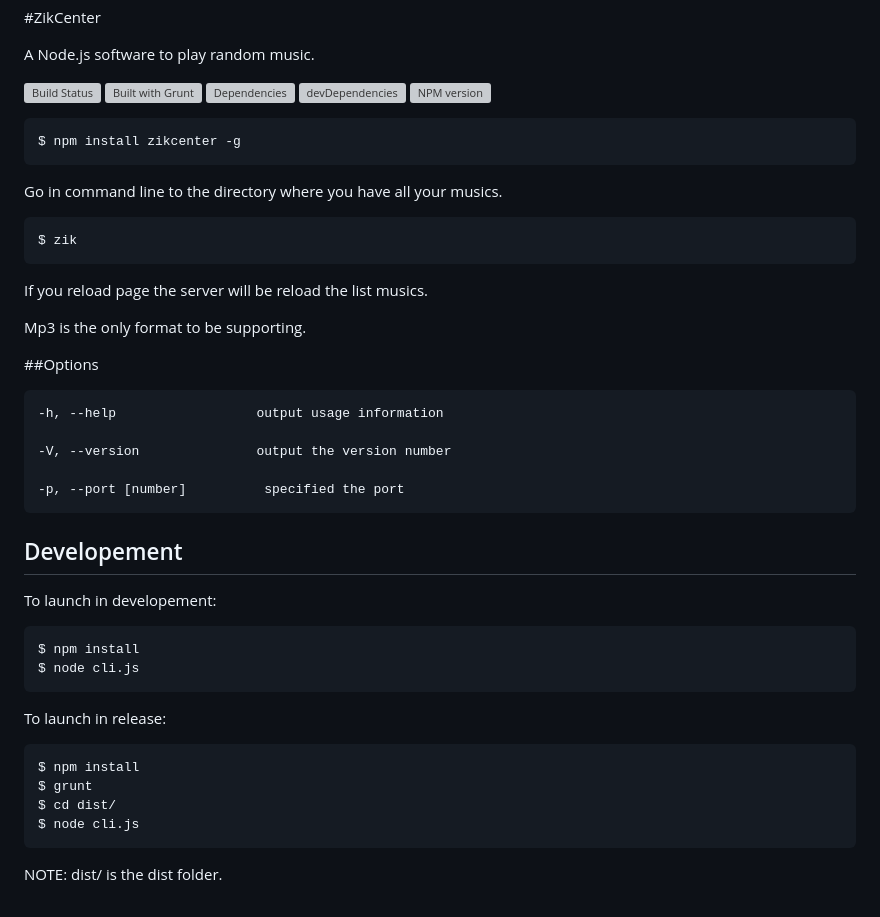
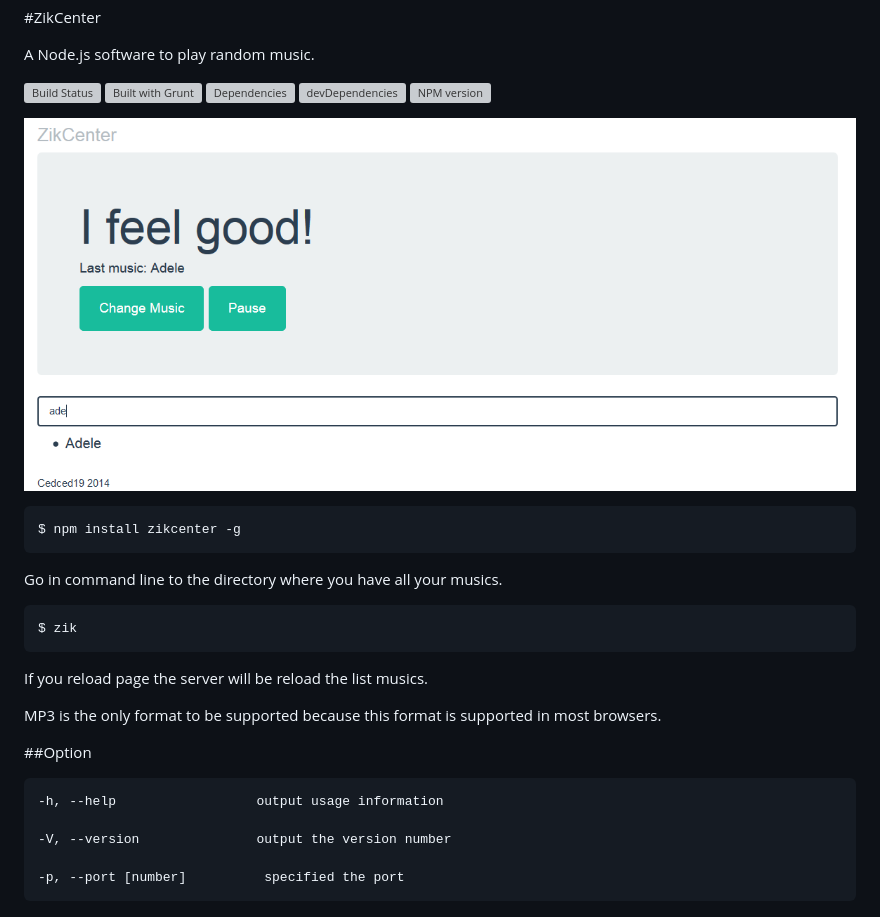
Before and after one commit to cedced19/zikcenter, a Markdown page: README.md, the part around the change. GitHub-like rendering; pictures changed too: demo.png (added); grey boxes are pictures that could not be loaded.

````diff
--- a/README.md
+++ b/README.md
@@ -7,6 +7,8 @@ A Node.js software to play random music.
 [![Dependencies](https://david-dm.org/cedced19/ZikCenter.png)](https://david-dm.org/cedced19/ZikCenter)
 [![devDependencies](https://david-dm.org/cedced19/ZikCenter/dev-status.png)](https://david-dm.org/cedced19/ZikCenter#info=devDependencies)
 [![NPM version](https://badge.fury.io/js/zikcenter.svg)](http://badge.fury.io/js/zikcenter)
+
+ ![](https://raw.githubusercontent.com/cedced19/ZikCenter/master/demo.png)
 
 ```bash
 $ npm install zikcenter -g
@@ -20,32 +22,14 @@ $ zik
 
 If you reload page the server will be reload the list musics.
 
-Mp3 is the only format to be supporting.
+MP3 is the only format to be supported because this format is supported in most browsers.
 
-##Options
+##Option
 
-    -h, --help                  output usage information
+```
+-h, --help                  output usage information
 
-    -V, --version               output the version number
+-V, --version               output the version number
 
-    -p, --port [number]          specified the port
-
-## Developement
-
-To launch in developement:
-
-```bash
-$ npm install
-$ node cli.js
+-p, --port [number]          specified the port
 ```
-
-To launch in release:
-
-```bash
-$ npm install
-$ grunt
-$ cd dist/
-$ node cli.js
-```
-
-NOTE: dist/ is the dist folder.
````
Also changed, not shown: 1 other file.
